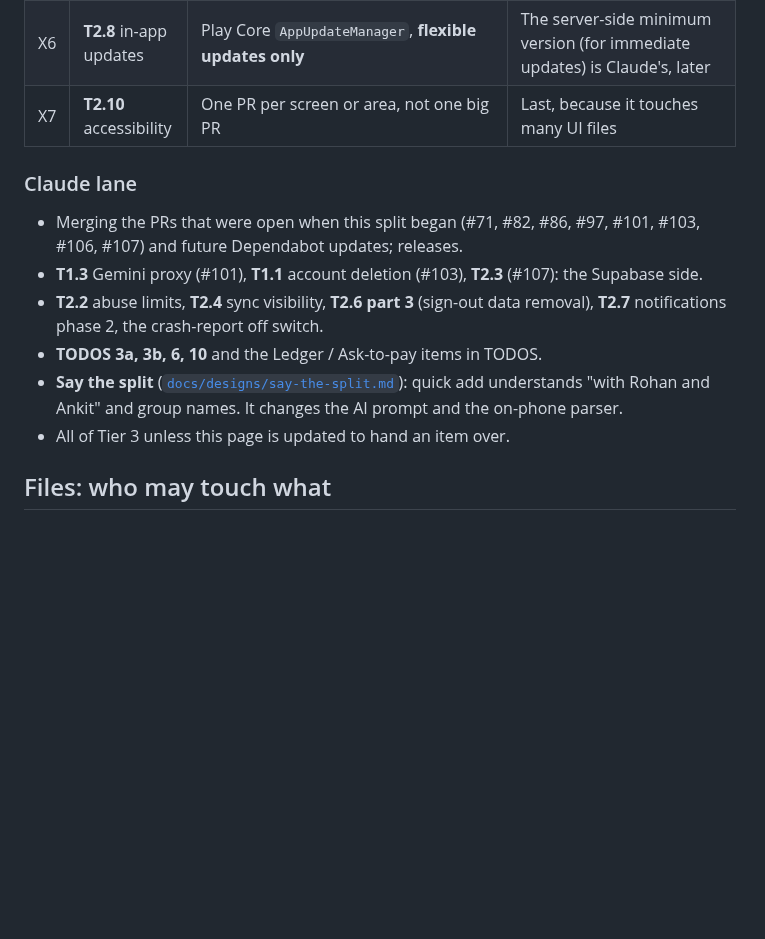
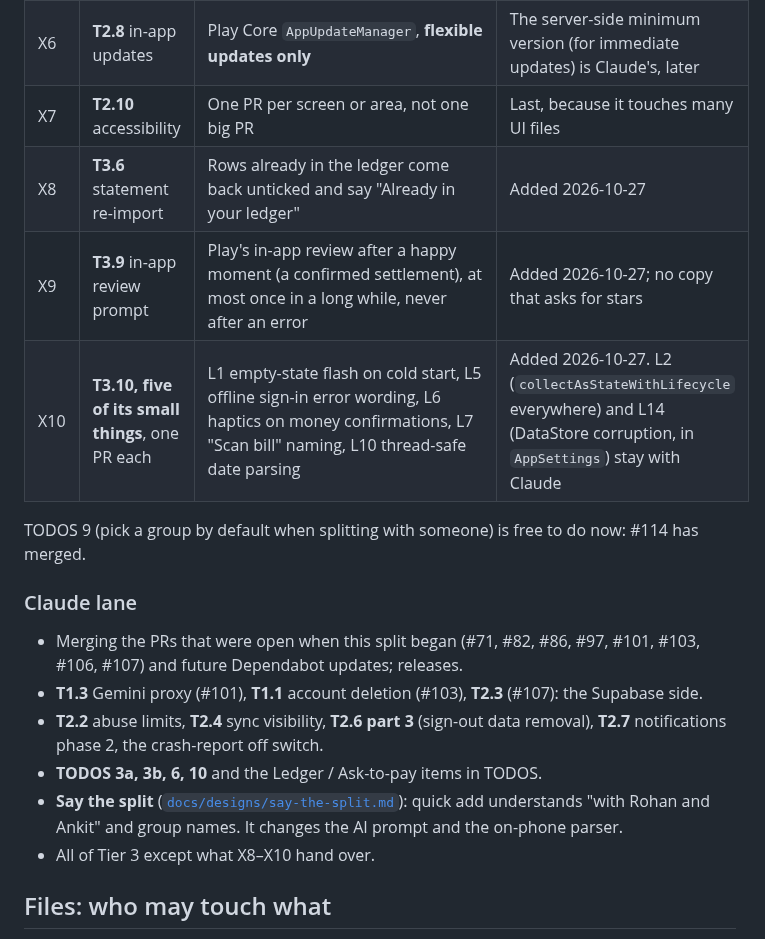
Before and after one commit to vaibhavcodesx/kharcha-paani, a Markdown page: docs/agents/work-split.md, the part around the change. Drawn GitHub-style; blank space fills up the shorter version.

Commit message:
Work split: give Codex X8-X10 (three small Tier 3 items)
T3.6 statement re-import, T3.9 in-app review prompt, and five of T3.10's small things, one PR each.
L2 and L14 stay with Claude (one touches every screen, the other AppSettings). TODOS 9 is free now
that #114 has merged.

Co-Authored-By: Claude Opus 5.5 <noreply@anthropic.com>

```diff
--- a/docs/agents/work-split.md
+++ b/docs/agents/work-split.md
@@ -35,6 +35,11 @@ If your lane is empty, stop and say so; don't borrow.
 | X5 | **TODOS 4, 9, 8, 5, 2** | One PR each, in that order: IOU card shows the whole note; preselect a group when splitting with someone; settlements view in a group; sorting groups; member colour dots | |
 | X6 | **T2.8** in-app updates | Play Core `AppUpdateManager`, **flexible updates only** | The server-side minimum version (for immediate updates) is Claude's, later |
 | X7 | **T2.10** accessibility | One PR per screen or area, not one big PR | Last, because it touches many UI files |
+| X8 | **T3.6** statement re-import | Rows already in the ledger come back unticked and say "Already in your ledger" | Added 2026-10-27 |
+| X9 | **T3.9** in-app review prompt | Play's in-app review after a happy moment (a confirmed settlement), at most once in a long while, never after an error | Added 2026-10-27; no copy that asks for stars |
+| X10 | **T3.10, five of its small things**, one PR each | L1 empty-state flash on cold start, L5 offline sign-in error wording, L6 haptics on money confirmations, L7 "Scan bill" naming, L10 thread-safe date parsing | Added 2026-10-27. L2 (`collectAsStateWithLifecycle` everywhere) and L14 (DataStore corruption, in `AppSettings`) stay with Claude |
+
+TODOS 9 (pick a group by default when splitting with someone) is free to do now: #114 has merged.
 
 ### Claude lane
 
@@ -46,7 +51,7 @@ If your lane is empty, stop and say so; don't borrow.
 - **TODOS 3a, 3b, 6, 10** and the Ledger / Ask-to-pay items in TODOS.
 - **Say the split** ([`docs/designs/say-the-split.md`](../designs/say-the-split.md)): quick add
   understands "with Rohan and Ankit" and group names. It changes the AI prompt and the on-phone parser.
-- All of Tier 3 unless this page is updated to hand an item over.
+- All of Tier 3 except what X8–X10 hand over.
 
 ## Files: who may touch what
 
```
